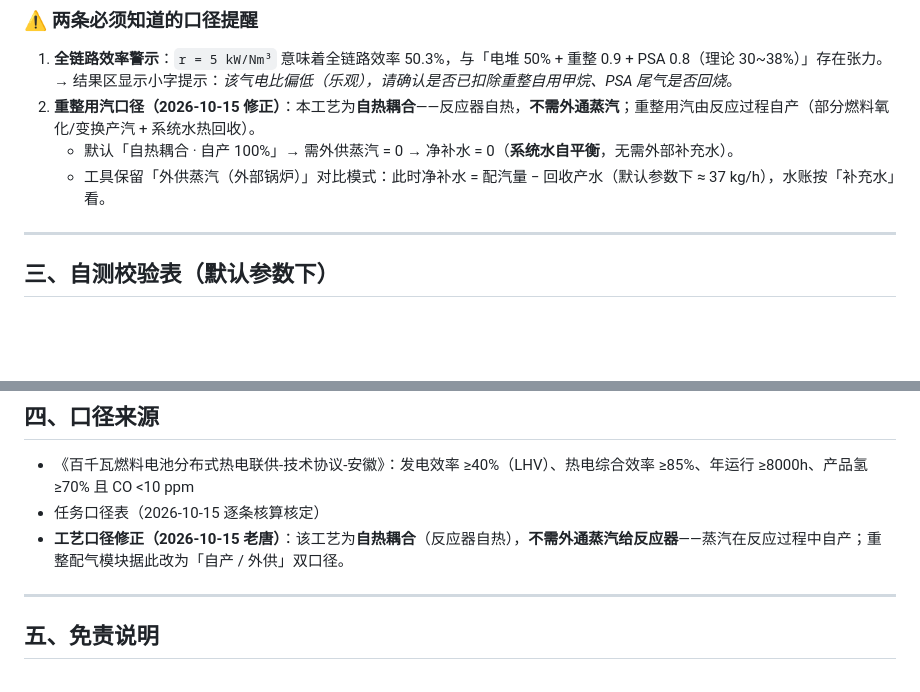
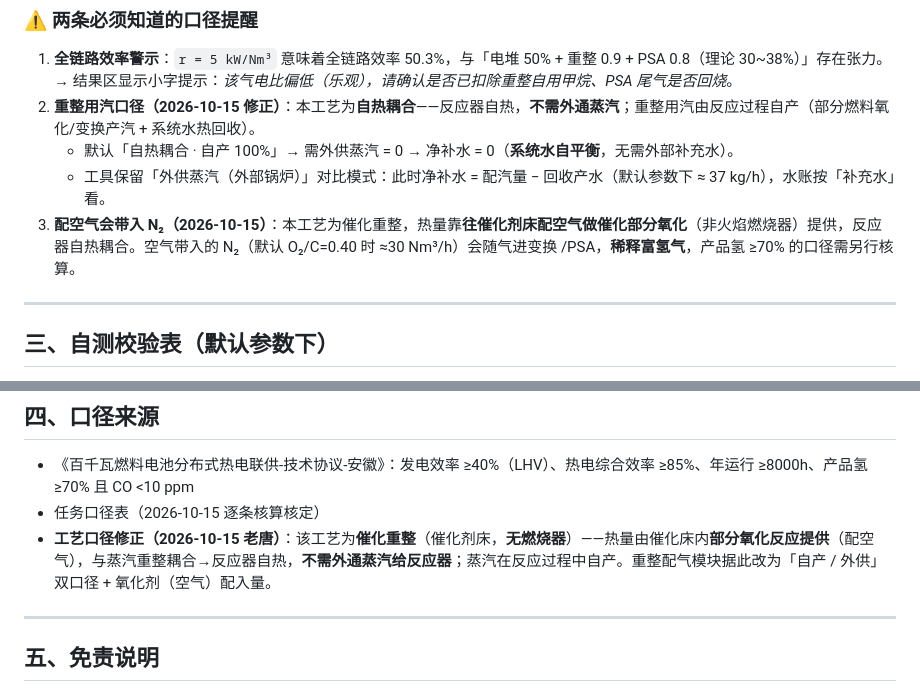
Before and after one commit to JeefTang/DESS-Calc, a Markdown page: README.md, 2 parts joined by grey strips. GitHub-like rendering; blank space fills up the shorter version.

```diff
--- a/README.md
+++ b/README.md
@@ -131,6 +139,7 @@
 2. **重整用汽口径（2026-10-15 修正）**：本工艺为**自热耦合**——反应器自热，**不需外通蒸汽**；重整用汽由反应过程自产（部分燃料氧化/变换产汽 + 系统水热回收）。
    - 默认「自热耦合 · 自产 100%」→ 需外供蒸汽 = 0 → 净补水 = 0（**系统水自平衡**，无需外部补充水）。
    - 工具保留「外供蒸汽（外部锅炉）」对比模式：此时净补水 = 配汽量 − 回收产水（默认参数下 ≈ 37 kg/h），水账按「补充水」看。
+3. **配空气会带入 N₂（2026-10-15）**：本工艺为催化重整，热量靠**往催化剂床配空气做催化部分氧化**（非火焰燃烧器）提供，反应器自热耦合。空气带入的 N₂（默认 O₂/C=0.40 时 ≈30 Nm³/h）会随气进变换 /PSA，**稀释富氢气**，产品氢 ≥70% 的口径需另行核算。
 
 ---
 
@@ -206,7 +215,7 @@ node selfcheck.js
 
 - 《百千瓦燃料电池分布式热电联供-技术协议-安徽》：发电效率 ≥40%（LHV）、热电综合效率 ≥85%、年运行 ≥8000h、产品氢 ≥70% 且 CO <10 ppm
 - 任务口径表（2026-10-15 逐条核算核定）
-- **工艺口径修正（2026-10-15 老唐）**：该工艺为**自热耦合**（反应器自热），**不需外通蒸汽给反应器**——蒸汽在反应过程中自产；重整配气模块据此改为「自产 / 外供」双口径。
+- **工艺口径修正（2026-10-15 老唐）**：该工艺为**催化重整**（催化剂床，**无燃烧器**）——热量由催化床内**部分氧化反应提供**（配空气），与蒸汽重整耦合→反应器自热，**不需外通蒸汽给反应器**；蒸汽在反应过程中自产。重整配气模块据此改为「自产 / 外供」双口径 + 氧化剂（空气）配入量。
 
 ---
 
```
Also changed, not shown: other parts of README.md (+10 -2 lines).
